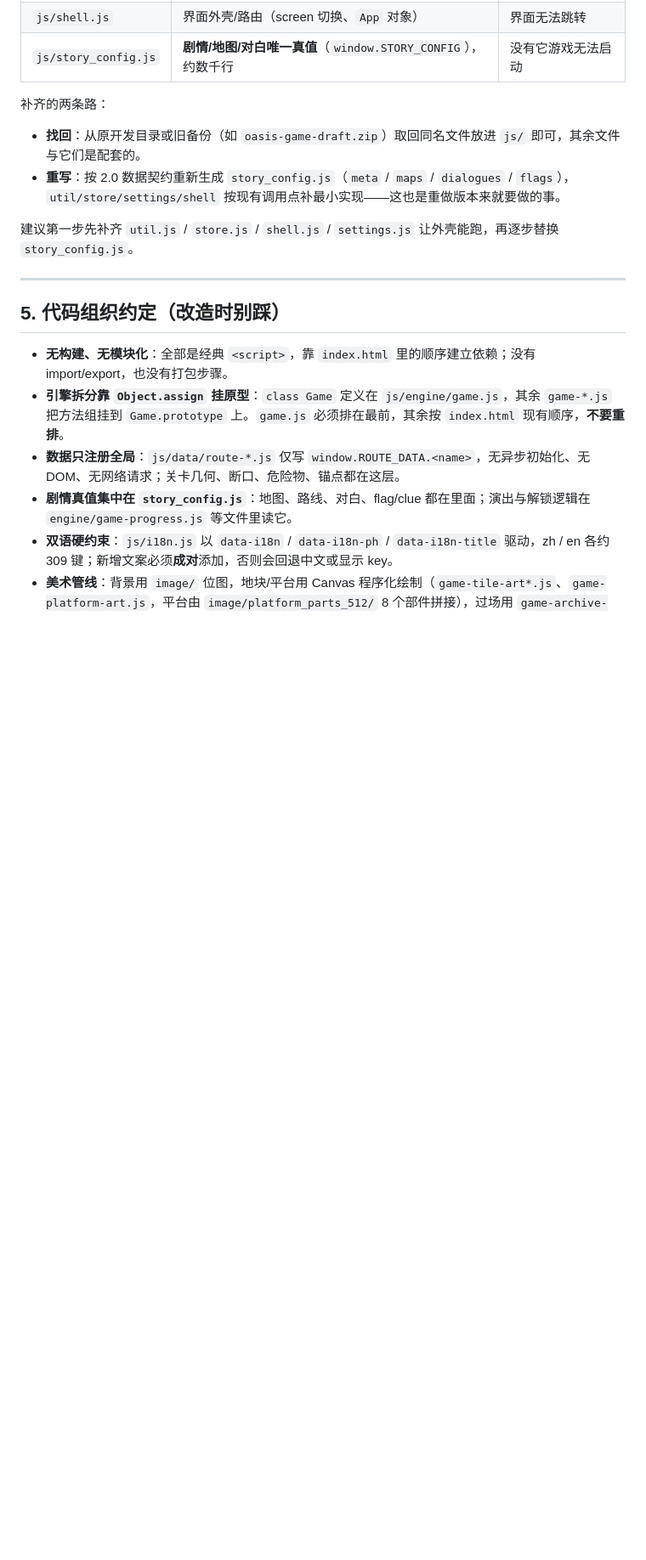
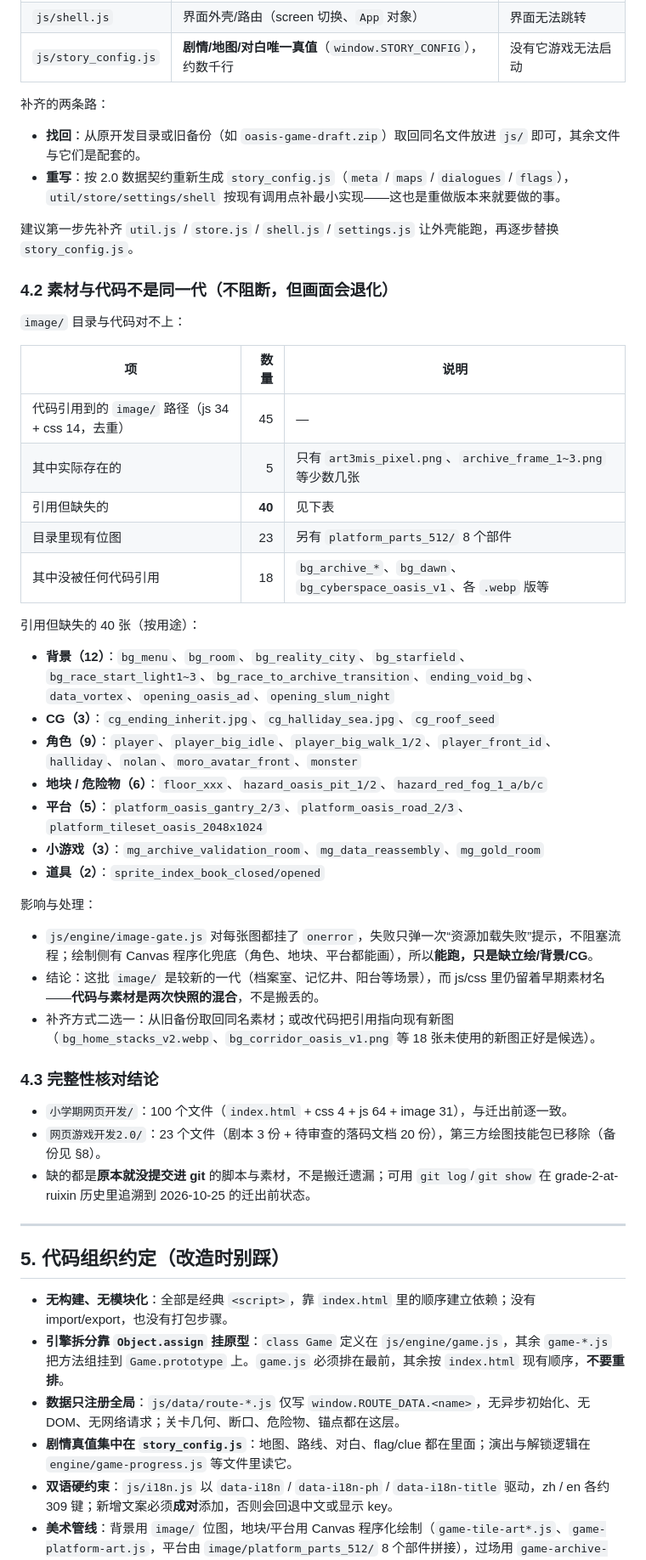
Before and after one commit to RG0104151433/oasis-front-end-game, a Markdown page: README.md, the part around the change. Shown at 85% size. Drawn GitHub-style; blank space fills up the shorter version.

Commit message:
docs: 补齐已知缺口（脚本缺失 + 素材与代码不同代）与完整性核对结论
- 4.2：代码引用 45 个 image/ 路径，仅 5 个存在，40 张缺失；目录内 18 张新图未被引用，
  说明 image/ 与 js/css 来自两次快照；image-gate.js 有 onerror 兜底，缺图只降级不崩溃
- 4.3：1.0 = 100 文件、2.0 = 23 文件，缺失项均原本未入 git，可用 grade-2 历史追溯

```diff
--- a/README.md
+++ b/README.md
@@ -99,6 +99,40 @@ npx serve 小学期网页开发
 
 建议第一步先补齐 `util.js` / `store.js` / `shell.js` / `settings.js` 让外壳能跑，再逐步替换 `story_config.js`。
 
+### 4.2 素材与代码不是同一代（不阻断，但画面会退化）
+
+`image/` 目录与代码对不上：
+
+| 项 | 数量 | 说明 |
+| --- | ---: | --- |
+| 代码引用到的 `image/` 路径（js 34 + css 14，去重） | 45 | — |
+| 其中实际存在的 | 5 | 只有 `art3mis_pixel.png`、`archive_frame_1~3.png` 等少数几张 |
+| 引用但缺失的 | **40** | 见下表 |
+| 目录里现有位图 | 23 | 另有 `platform_parts_512/` 8 个部件 |
+| 其中没被任何代码引用 | 18 | `bg_archive_*`、`bg_dawn`、`bg_cyberspace_oasis_v1`、各 `.webp` 版等 |
+
+引用但缺失的 40 张（按用途）：
+
+- **背景（12）**：`bg_menu`、`bg_room`、`bg_reality_city`、`bg_starfield`、`bg_race_start_light1~3`、`bg_race_to_archive_transition`、`ending_void_bg`、`data_vortex`、`opening_oasis_ad`、`opening_slum_night`
+- **CG（3）**：`cg_ending_inherit.jpg`、`cg_halliday_sea.jpg`、`cg_roof_seed`
+- **角色（9）**：`player`、`player_big_idle`、`player_big_walk_1/2`、`player_front_id`、`halliday`、`nolan`、`moro_avatar_front`、`monster`
+- **地块 / 危险物（6）**：`floor_xxx`、`hazard_oasis_pit_1/2`、`hazard_red_fog_1_a/b/c`
+- **平台（5）**：`platform_oasis_gantry_2/3`、`platform_oasis_road_2/3`、`platform_tileset_oasis_2048x1024`
+- **小游戏（3）**：`mg_archive_validation_room`、`mg_data_reassembly`、`mg_gold_room`
+- **道具（2）**：`sprite_index_book_closed/opened`
+
+影响与处理：
+
+- `js/engine/image-gate.js` 对每张图都挂了 `onerror`，失败只弹一次“资源加载失败”提示，不阻塞流程；绘制侧有 Canvas 程序化兜底（角色、地块、平台都能画），所以**能跑，只是缺立绘/背景/CG**。
+- 结论：这批 `image/` 是较新的一代（档案室、记忆井、阳台等场景），而 js/css 里仍留着早期素材名——**代码与素材是两次快照的混合**，不是搬丢的。
+- 补齐方式二选一：从旧备份取回同名素材；或改代码把引用指向现有新图（`bg_home_stacks_v2.webp`、`bg_corridor_oasis_v1.png` 等 18 张未使用的新图正好是候选）。
+
+### 4.3 完整性核对结论
+
+- `小学期网页开发/`：100 个文件（`index.html` + css 4 + js 64 + image 31），与迁出前逐一致。
+- `网页游戏开发2.0/`：23 个文件（剧本 3 份 + 待审查的落码文档 20 份），第三方绘图技能包已移除（备份见 §8）。
+- 缺的都是**原本就没提交进 git** 的脚本与素材，不是搬迁遗漏；可用 `git log`/`git show` 在 grade-2-at-ruixin 历史里追溯到 2026-10-25 的迁出前状态。
+
 ---
 
 ## 5. 代码组织约定（改造时别踩）
```
